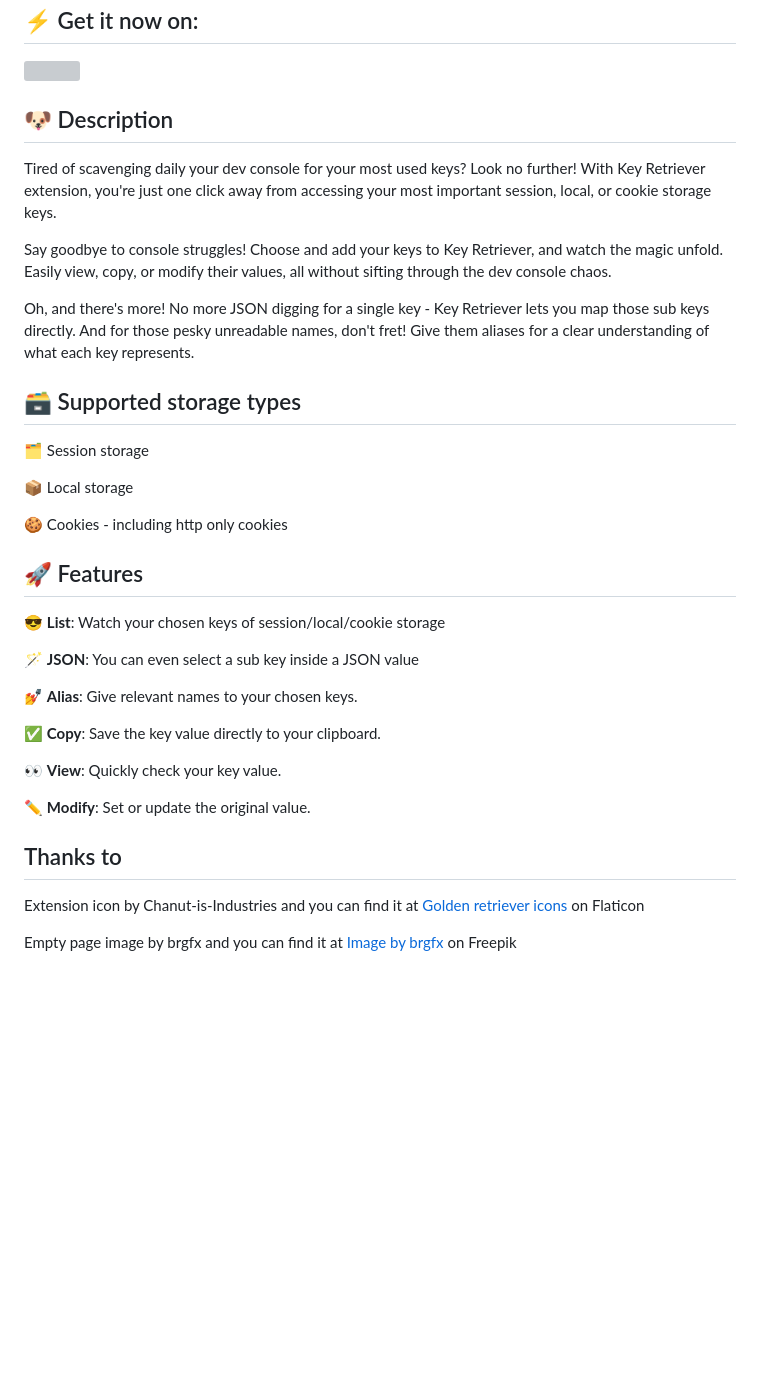
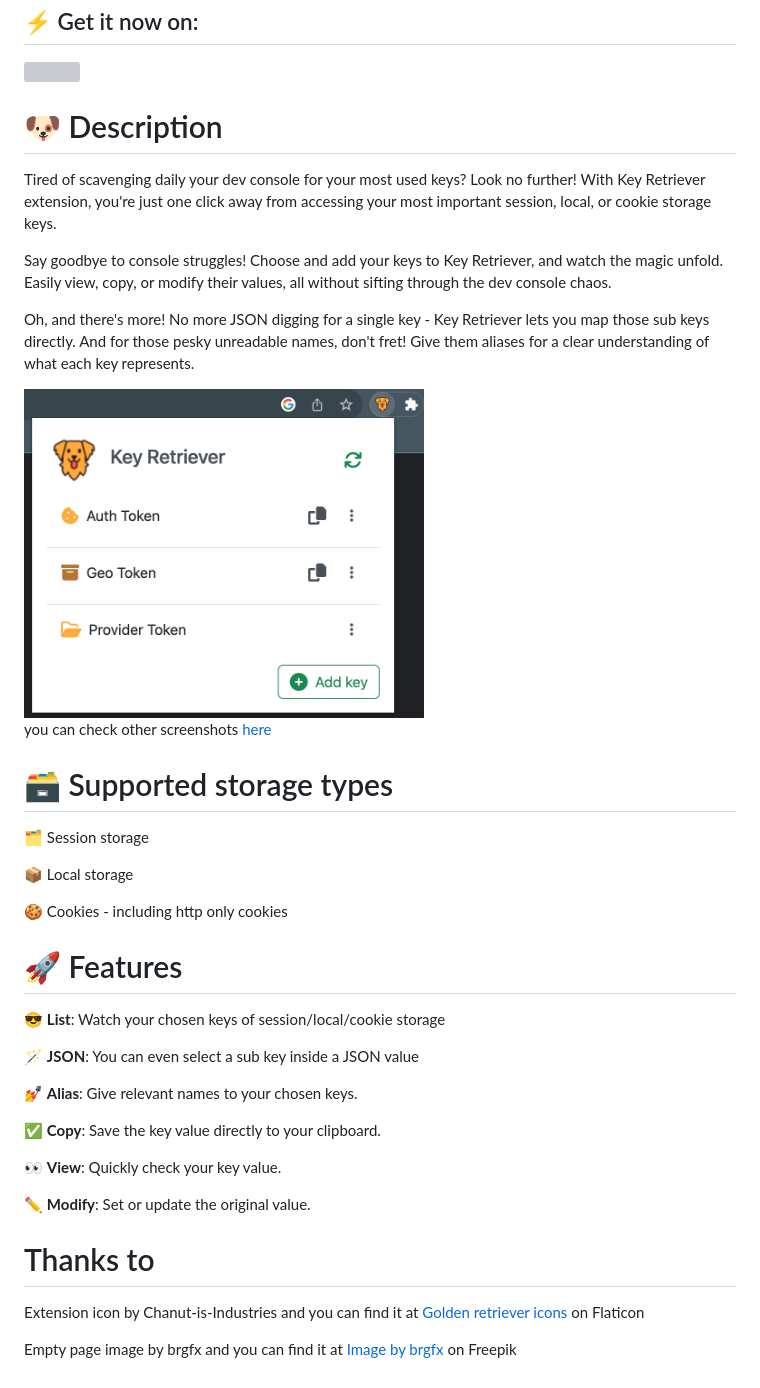
Before and after one commit to Room-Elephant/extension-chrome-key-retriever, a Markdown page: README.md, the part around the change. Rendered like a GitHub page; pictures changed too: docs/Key-Retriever-preview.png (added); blank space fills up the shorter version; grey boxes are pictures that could not be loaded.

Commit message:
documentation: update screenshots (#86)

```diff
--- a/README.md
+++ b/README.md
@@ -11,14 +11,18 @@
 </a>
 
 
-## 🐶 Description
+# 🐶 Description
 Tired of scavenging daily your dev console for your most used keys? Look no further! With Key Retriever extension, you're just one click away from accessing your most important session, local, or cookie storage keys.
 
 Say goodbye to console struggles! Choose and add your keys to Key Retriever, and watch the magic unfold. Easily view, copy, or modify their values, all without sifting through the dev console chaos.
 
 Oh, and there's more! No more JSON digging for a single key - Key Retriever lets you map those sub keys directly. And for those pesky unreadable names, don't fret! Give them aliases for a clear understanding of what each key represents.
 
-## 🗃️ Supported storage types
+<img src="./docs/Key-Retriever-preview.png" width="400" />
+
+you can check other screenshots [here](docs/)
+
+# 🗃️ Supported storage types
 
 🗂️ Session storage
 
@@ -26,7 +30,7 @@ Oh, and there's more! No more JSON digging for a single key - Key Retriever lets
 
 🍪 Cookies - including http only cookies
 
-## 🚀 Features
+# 🚀 Features
 
 😎 **List**: Watch your chosen keys of session/local/cookie storage
 
@@ -40,7 +44,7 @@ Oh, and there's more! No more JSON digging for a single key - Key Retriever lets
 
 ✏️ **Modify**: Set or update the original value.
 
-## Thanks to
+# Thanks to
 
 Extension icon by Chanut-is-Industries and you can find it at <a  href="https://www.flaticon.com/free-icons/golden-retriever"  title="golden retriever icons">Golden retriever icons</a> on Flaticon
 
```
Also changed, not shown: docs/Key-Retriever-add-new.png (added), docs/Key-Retriever-options.png (added), docs/Key-Retriever-set-value.png (added), docs/Key-Retriever-view-value.png (added), docs/preview.png (deleted).
